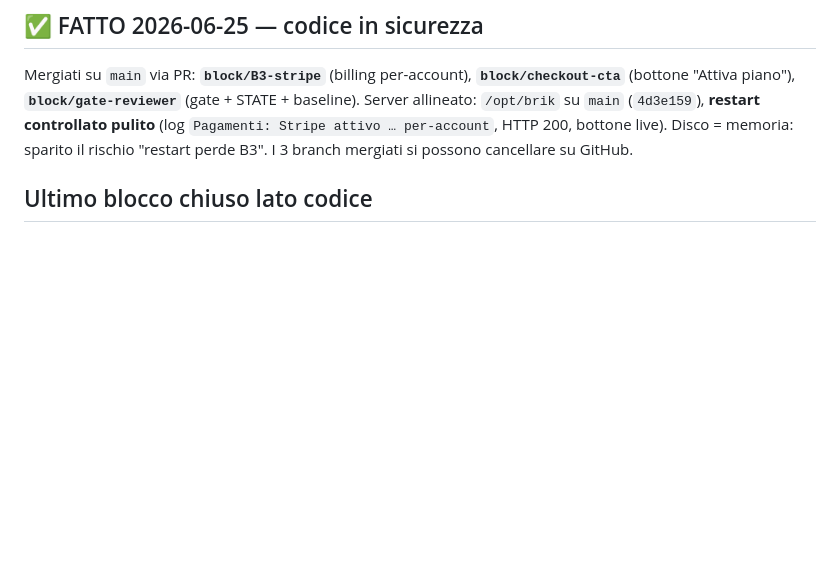
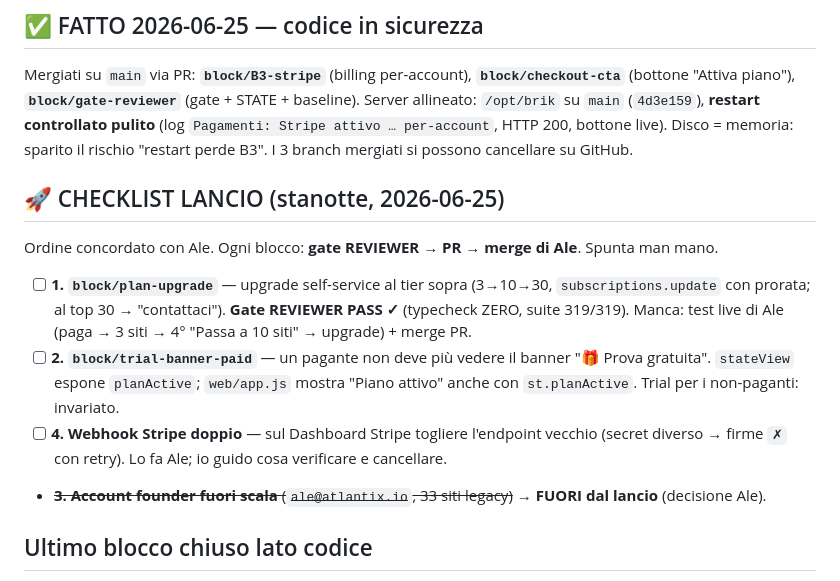
Before and after one commit to alessandrocadoniprojects/brik, a Markdown page: docs/STATE.md, the part around the change. Rendered like a GitHub page; blank space fills up the shorter version.

Commit message:
docs/STATE.md: checklist lancio (plan-upgrade gate PASS, trial-banner, webhook doppio)
Co-Authored-By: Claude Opus 4.8 (1M context) <noreply@anthropic.com>

```diff
--- a/docs/STATE.md
+++ b/docs/STATE.md
@@ -7,6 +7,13 @@ B1 ✓ → B2 ✓ (live) → **B3 ✓ (mergiato su main, server allineato)** →
 
 ## ✅ FATTO 2026-06-25 — codice in sicurezza
 Mergiati su `main` via PR: **`block/B3-stripe`** (billing per-account), **`block/checkout-cta`** (bottone "Attiva piano"), **`block/gate-reviewer`** (gate + STATE + baseline). Server allineato: `/opt/brik` su `main` (`4d3e159`), **restart controllato pulito** (log `Pagamenti: Stripe attivo … per-account`, HTTP 200, bottone live). Disco = memoria: sparito il rischio "restart perde B3". I 3 branch mergiati si possono cancellare su GitHub.
+
+## 🚀 CHECKLIST LANCIO (stanotte, 2026-06-25)
+Ordine concordato con Ale. Ogni blocco: **gate REVIEWER → PR → merge di Ale**. Spunta man mano.
+- [ ] **1. `block/plan-upgrade`** — upgrade self-service al tier sopra (3→10→30, `subscriptions.update` con prorata; al top 30 → "contattaci"). **Gate REVIEWER PASS ✓** (typecheck ZERO, suite 319/319). Manca: test live di Ale (paga → 3 siti → 4° "Passa a 10 siti" → upgrade) + merge PR.
+- [ ] **2. `block/trial-banner-paid`** — un pagante non deve più vedere il banner "🎁 Prova gratuita". `stateView` espone `planActive`; `web/app.js` mostra "Piano attivo" anche con `st.planActive`. Trial per i non-paganti: invariato.
+- [ ] **4. Webhook Stripe doppio** — sul Dashboard Stripe togliere l'endpoint vecchio (secret diverso → firme `✗` con retry). Lo fa Ale; io guido cosa verificare e cancellare.
+- ~~**3. Account founder fuori scala** (`ale@atlantix.io`, 33 siti legacy)~~ → **FUORI dal lancio** (decisione Ale).
 
 ## Ultimo blocco chiuso lato codice
 **B3 — Billing Stripe per-account.** Stripe migrato da per-sito a per-account: price ricorrenti per tier → `maxPublished` (19€→3, 39€→10, 79€→30). Webhook `customer.subscription.*` alimenta il gate B2. Suite 312/312 verde, typecheck ZERO, gate REVIEWER PASS. Spec: `docs/blocks/B3_stripe_billing.md`.
```
